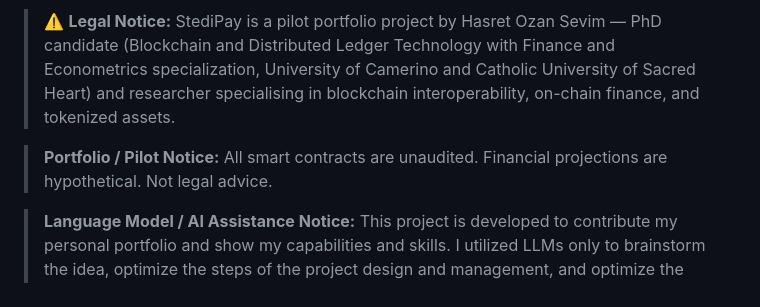
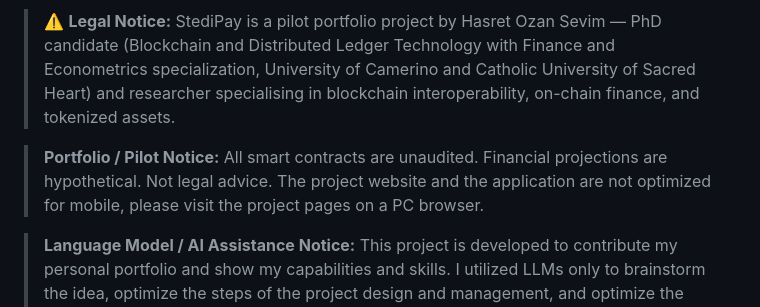
Before and after one commit to EconoDLT/Stedipay, a Markdown page: README.md, the part around the change. Drawn GitHub-style.

```diff
--- a/README.md
+++ b/README.md
@@ -10,7 +10,7 @@
 > :warning: **Legal Notice:**
 > StediPay is a pilot portfolio project by Hasret Ozan Sevim — PhD candidate (Blockchain and Distributed Ledger Technology with Finance and Econometrics specialization, University of Camerino and Catholic University of Sacred Heart) and researcher specialising in blockchain interoperability, on-chain finance, and tokenized assets.
 
-> **Portfolio / Pilot Notice:** All smart contracts are unaudited. Financial projections are hypothetical. Not legal advice.
+> **Portfolio / Pilot Notice:** All smart contracts are unaudited. Financial projections are hypothetical. Not legal advice. The project website and the application are not optimized for mobile, please visit the project pages on a PC browser.
 
 > **Language Model / AI Assistance Notice:** This project is developed to contribute my personal portfolio and show my capabilities and skills. I utilized LLMs only to brainstorm the idea, optimize the steps of the project design and management, and optimize the code during the process. The gap that this project fills (a general and hypothetical framework of a stablecoin card with compliance to the Euro-zone countries and smart swap capabilities), the originality, the choice of mechanical and technical deployments, the choice of functions used in the smart contract deployment and the creation of the project files are specifically my own output. The statistics of the business projections are random and hypothetical.
 
```
